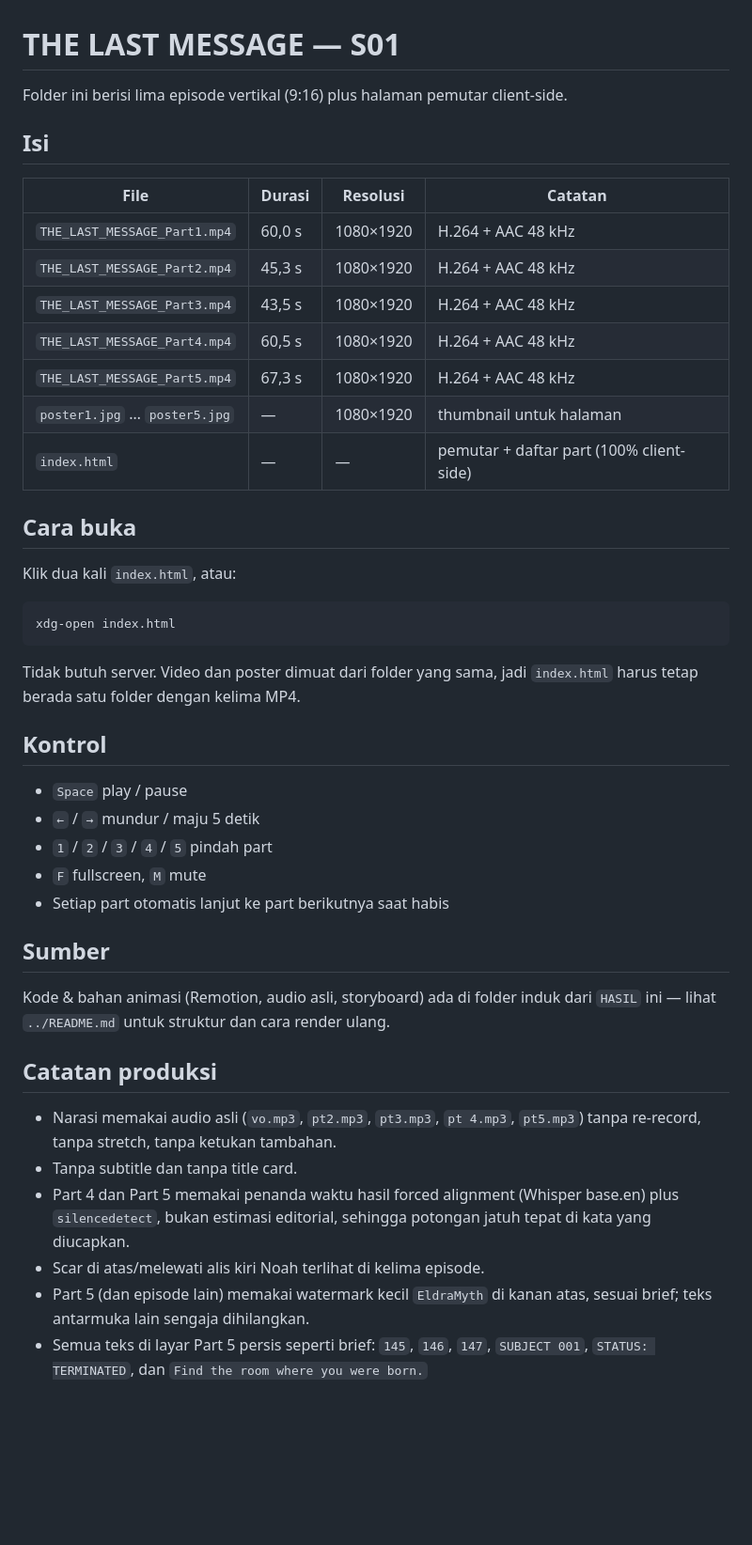
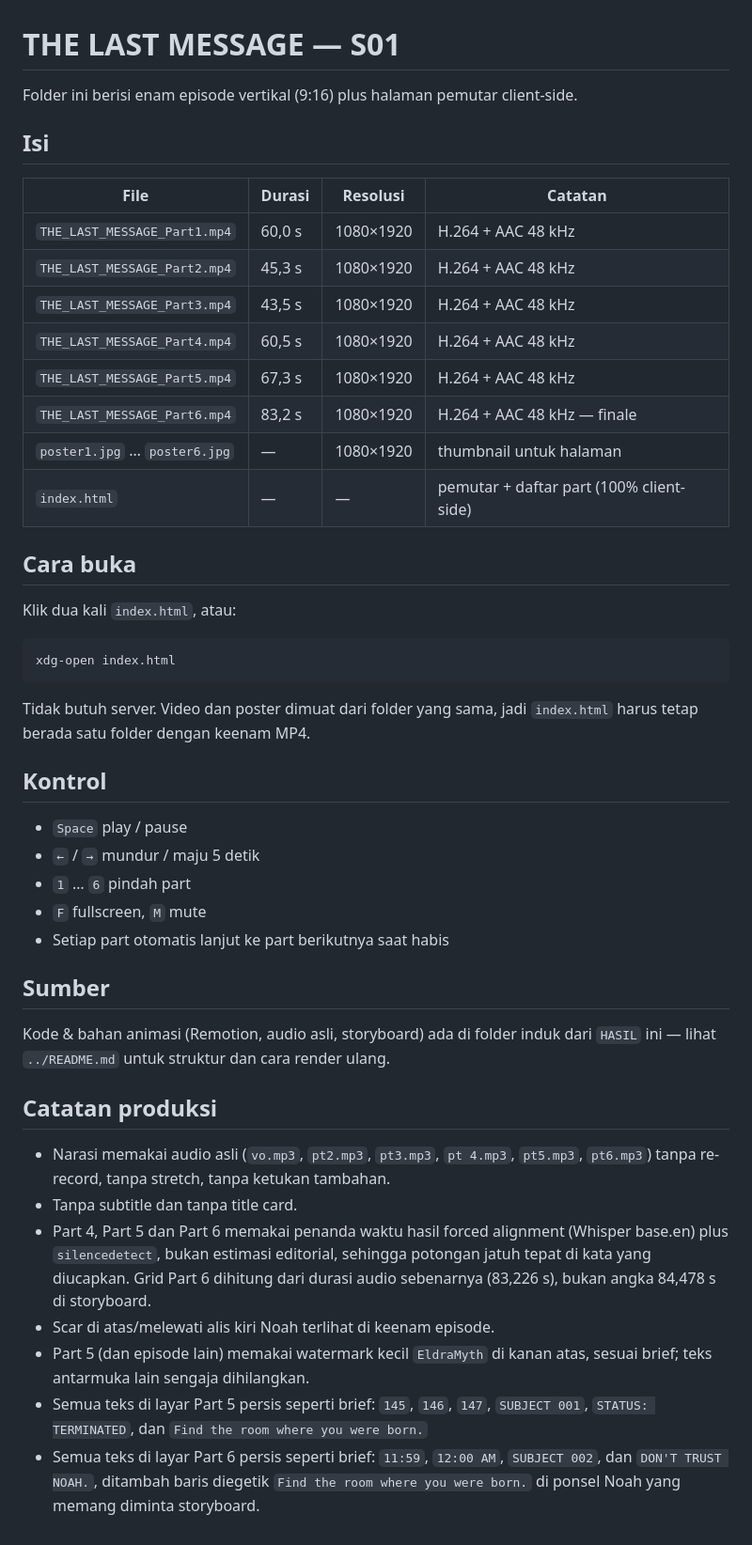
Before and after one commit to maksalarina12/eleven-fifty-nine, a Markdown page: HASIL/README.md, the part around the change. Shown at 94% size. GitHub-like rendering; blank space fills up the shorter version.

````diff
--- a/HASIL/README.md
+++ b/HASIL/README.md
@@ -1,6 +1,6 @@
 # THE LAST MESSAGE — S01
 
-Folder ini berisi lima episode vertikal (9:16) plus halaman pemutar client-side.
+Folder ini berisi enam episode vertikal (9:16) plus halaman pemutar client-side.
 
 ## Isi
 
@@ -11,7 +11,8 @@ Folder ini berisi lima episode vertikal (9:16) plus halaman pemutar client-side.
 | `THE_LAST_MESSAGE_Part3.mp4` | 43,5 s | 1080×1920 | H.264 + AAC 48 kHz |
 | `THE_LAST_MESSAGE_Part4.mp4` | 60,5 s | 1080×1920 | H.264 + AAC 48 kHz |
 | `THE_LAST_MESSAGE_Part5.mp4` | 67,3 s | 1080×1920 | H.264 + AAC 48 kHz |
-| `poster1.jpg` … `poster5.jpg` | — | 1080×1920 | thumbnail untuk halaman |
+| `THE_LAST_MESSAGE_Part6.mp4` | 83,2 s | 1080×1920 | H.264 + AAC 48 kHz — finale |
+| `poster1.jpg` … `poster6.jpg` | — | 1080×1920 | thumbnail untuk halaman |
 | `index.html` | — | — | pemutar + daftar part (100% client-side) |
 
 ## Cara buka
@@ -23,13 +24,13 @@ xdg-open index.html
 ```
 
 Tidak butuh server. Video dan poster dimuat dari folder yang sama, jadi
-`index.html` harus tetap berada satu folder dengan kelima MP4.
+`index.html` harus tetap berada satu folder dengan keenam MP4.
 
 ## Kontrol
 
 - `Space` play / pause
 - `←` / `→` mundur / maju 5 detik
-- `1` / `2` / `3` / `4` / `5` pindah part
+- `1` … `6` pindah part
 - `F` fullscreen, `M` mute
 - Setiap part otomatis lanjut ke part berikutnya saat habis
 
@@ -41,13 +42,18 @@ dari `HASIL` ini — lihat `../README.md` untuk struktur dan cara render ulang.
 ## Catatan produksi
 
 - Narasi memakai audio asli (`vo.mp3`, `pt2.mp3`, `pt3.mp3`, `pt 4.mp3`,
-  `pt5.mp3`) tanpa re-record, tanpa stretch, tanpa ketukan tambahan.
+  `pt5.mp3`, `pt6.mp3`) tanpa re-record, tanpa stretch, tanpa ketukan tambahan.
 - Tanpa subtitle dan tanpa title card.
-- Part 4 dan Part 5 memakai penanda waktu hasil forced alignment (Whisper
+- Part 4, Part 5 dan Part 6 memakai penanda waktu hasil forced alignment (Whisper
   base.en) plus `silencedetect`, bukan estimasi editorial, sehingga potongan
-  jatuh tepat di kata yang diucapkan.
-- Scar di atas/melewati alis kiri Noah terlihat di kelima episode.
+  jatuh tepat di kata yang diucapkan. Grid Part 6 dihitung dari durasi audio
+  sebenarnya (83,226 s), bukan angka 84,478 s di storyboard.
+- Scar di atas/melewati alis kiri Noah terlihat di keenam episode.
 - Part 5 (dan episode lain) memakai watermark kecil `EldraMyth` di kanan atas,
   sesuai brief; teks antarmuka lain sengaja dihilangkan.
 - Semua teks di layar Part 5 persis seperti brief: `145`, `146`, `147`,
   `SUBJECT 001`, `STATUS: TERMINATED`, dan `Find the room where you were born.`
+- Semua teks di layar Part 6 persis seperti brief: `11:59`, `12:00 AM`,
+  `SUBJECT 002`, dan `DON'T TRUST NOAH.`, ditambah baris diegetik
+  `Find the room where you were born.` di ponsel Noah yang memang diminta
+  storyboard.
````
Also changed, not shown: BAHAN/pt6/THE_LAST_MESSAGE_S01E06_MASTER_PRODUCTION_BIBLE.md (added, +185 -0 lines), README.md (+19 -10 lines), HASIL/poster6.jpg (added), 6 other files.
